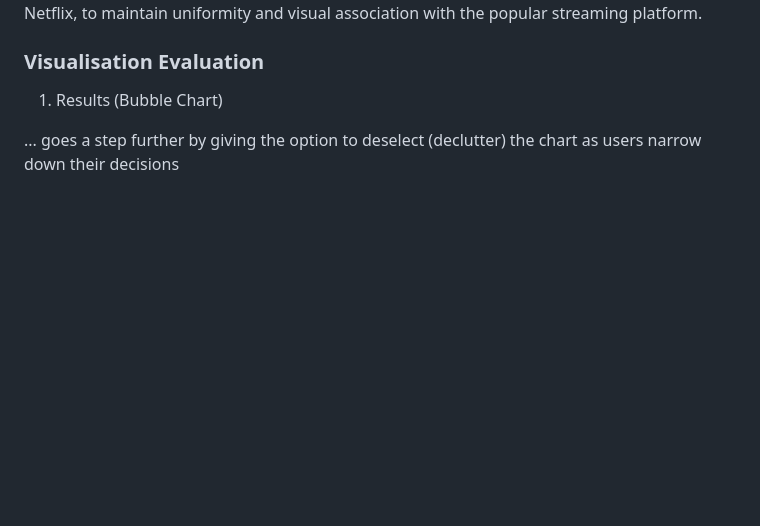
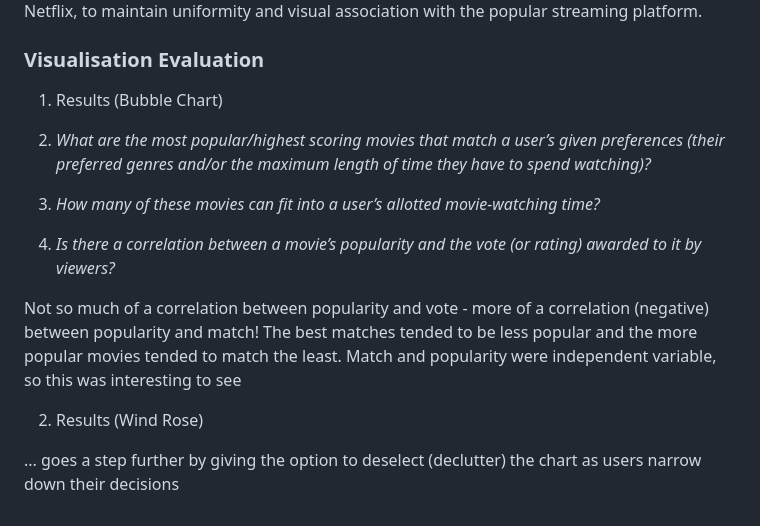
Before and after one commit to omotarita/NetPix, a Markdown page: README.md, the part around the change. Drawn GitHub-style; blank space fills up the shorter version.

```diff
--- a/README.md
+++ b/README.md
@@ -68,4 +68,14 @@ Both data visualisations, as well as the entire app, will feature styling consis
 
 1. Results (Bubble Chart)
 
+1. *What are the most popular/highest scoring movies that match a user’s given preferences (their preferred genres and/or the maximum length of time they have to spend watching)?*
+2. *How many of these movies can fit into a user’s allotted movie-watching time?*
+3. *Is there a correlation between a movie’s popularity and the vote (or rating) awarded to it by viewers?*
+
+
+
+Not so much of a correlation between popularity and vote - more of a correlation (negative) between popularity and match! The best matches tended to be less popular and the more popular movies tended to match the least. Match and popularity were independent variable, so this was interesting to see
+
+2. Results (Wind Rose)
+
 ... goes a step further by giving the option to deselect (declutter) the chart as users narrow down their decisions
```
Also changed, not shown: user_persona.png (renamed from images/user_persona.png), 5 other files.
